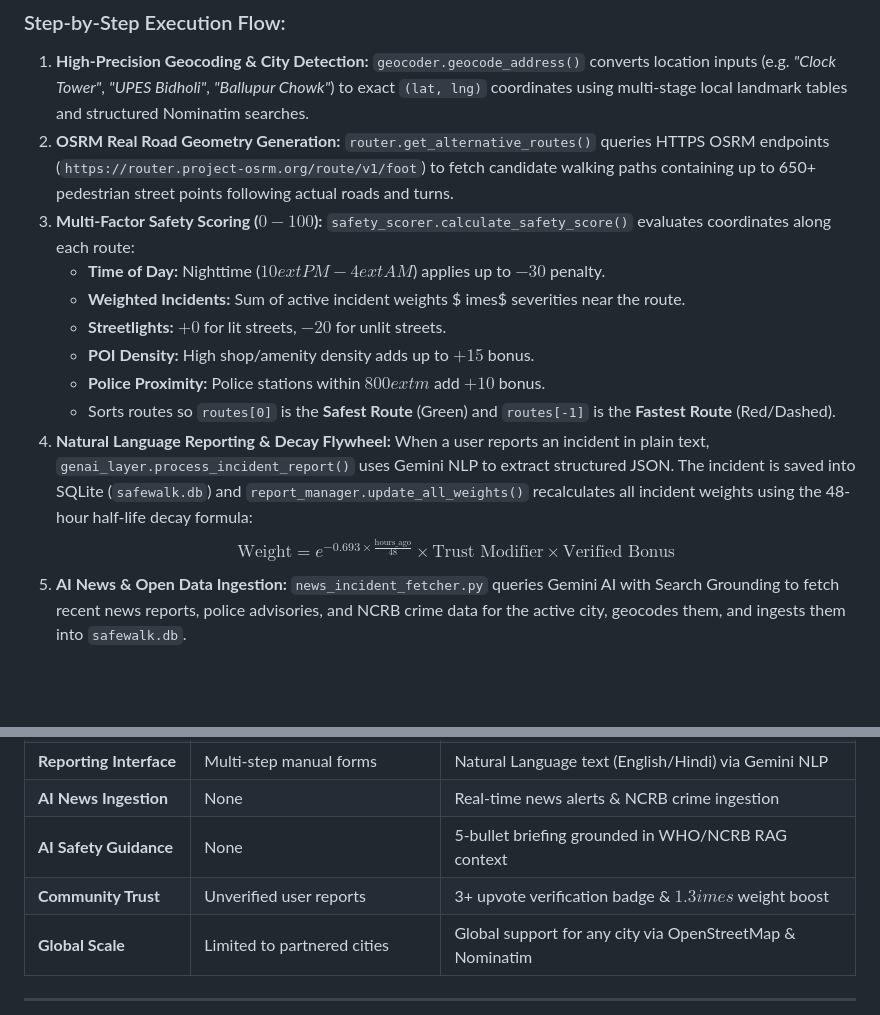
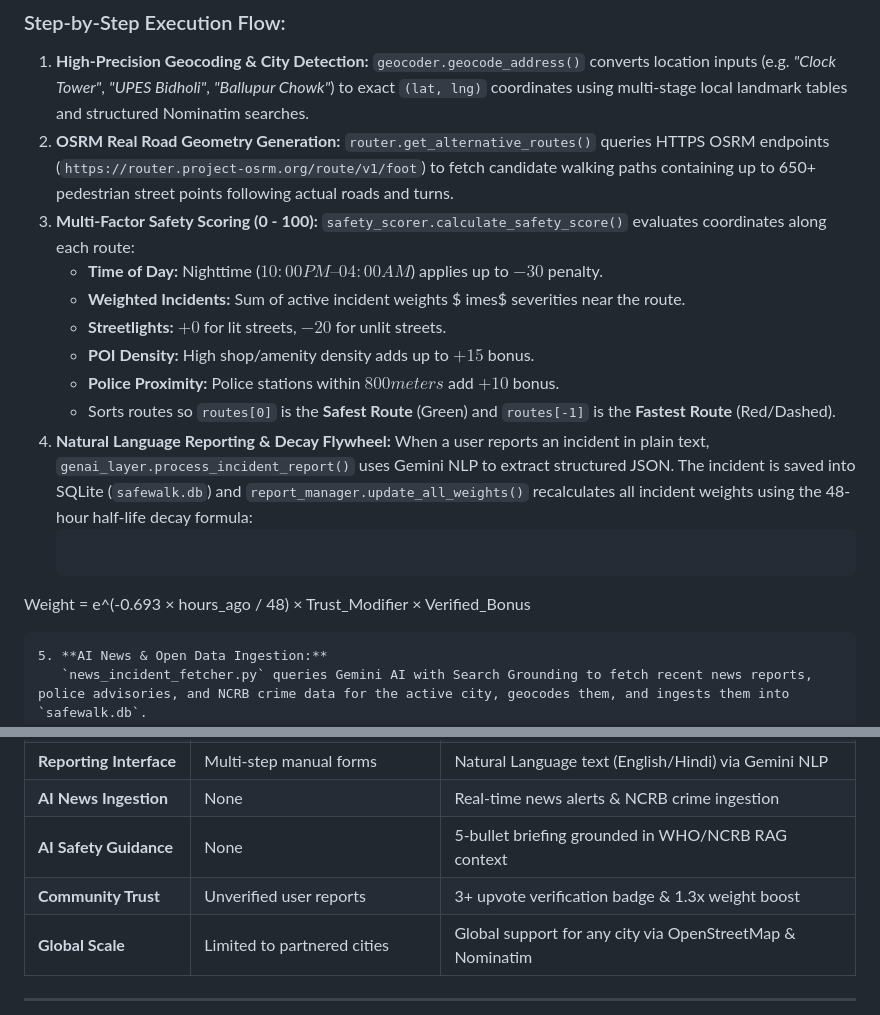
Before and after one commit to vr11-ai/SafeWalk, a Markdown page: README.md, 2 parts joined by grey strips. Rendered like a GitHub page; blank space fills up the shorter version.

Commit message:
fix: replace raw LaTeX formula with universal code box in README.md

````diff
--- a/README.md
+++ b/README.md
@@ -93,17 +93,19 @@ The SafeWalk frontend is built using **Streamlit** integrated with **Folium / Le
    `geocoder.geocode_address()` converts location inputs (e.g. *"Clock Tower"*, *"UPES Bidholi"*, *"Ballupur Chowk"*) to exact `(lat, lng)` coordinates using multi-stage local landmark tables and structured Nominatim searches.
 2. **OSRM Real Road Geometry Generation:**
    `router.get_alternative_routes()` queries HTTPS OSRM endpoints (`https://router.project-osrm.org/route/v1/foot`) to fetch candidate walking paths containing up to 650+ pedestrian street points following actual roads and turns.
-3. **Multi-Factor Safety Scoring ($0 - 100$):**
+3. **Multi-Factor Safety Scoring (0 - 100):**
    `safety_scorer.calculate_safety_score()` evaluates coordinates along each route:
-   - **Time of Day:** Nighttime ($10	ext{ PM}-4	ext{ AM}$) applies up to $-30$ penalty.
+   - **Time of Day:** Nighttime ($10:00 PM – 04:00 AM$) applies up to $-30$ penalty.
    - **Weighted Incidents:** Sum of active incident weights $	imes$ severities near the route.
    - **Streetlights:** $+0$ for lit streets, $-20$ for unlit streets.
    - **POI Density:** High shop/amenity density adds up to $+15$ bonus.
-   - **Police Proximity:** Police stations within $800	ext{m}$ add $+10$ bonus.
+   - **Police Proximity:** Police stations within $800 meters$ add $+10$ bonus.
    - Sorts routes so `routes[0]` is the **Safest Route** (Green) and `routes[-1]` is the **Fastest Route** (Red/Dashed).
 4. **Natural Language Reporting & Decay Flywheel:**
    When a user reports an incident in plain text, `genai_layer.process_incident_report()` uses Gemini NLP to extract structured JSON. The incident is saved into SQLite (`safewalk.db`) and `report_manager.update_all_weights()` recalculates all incident weights using the 48-hour half-life decay formula:
-   $$\text{Weight} = e^{-0.693 \times \frac{\text{hours\_ago}}{48}} \times \text{Trust Modifier} \times \text{Verified Bonus}$$
+   ```math
+Weight = e^(-0.693 × hours_ago / 48) × Trust_Modifier × Verified_Bonus
+```
 5. **AI News & Open Data Ingestion:**
    `news_incident_fetcher.py` queries Gemini AI with Search Grounding to fetch recent news reports, police advisories, and NCRB crime data for the active city, geocodes them, and ingests them into `safewalk.db`.
 6. **RAG-Grounded AI Safety Briefing:**
@@ -209,7 +211,7 @@ python backend/test_integration.py
 | **Reporting Interface** | Multi-step manual forms | Natural Language text (English/Hindi) via Gemini NLP |
 | **AI News Ingestion** | None | Real-time news alerts & NCRB crime ingestion |
 | **AI Safety Guidance** | None | 5-bullet briefing grounded in WHO/NCRB RAG context |
-| **Community Trust** | Unverified user reports | 3+ upvote verification badge & $1.3	imes$ weight boost |
+| **Community Trust** | Unverified user reports | 3+ upvote verification badge & 1.3x weight boost |
 | **Global Scale** | Limited to partnered cities | Global support for any city via OpenStreetMap & Nominatim |
 
 ---
````
Also changed, not shown: other parts of README.md (+2 -2 lines).
